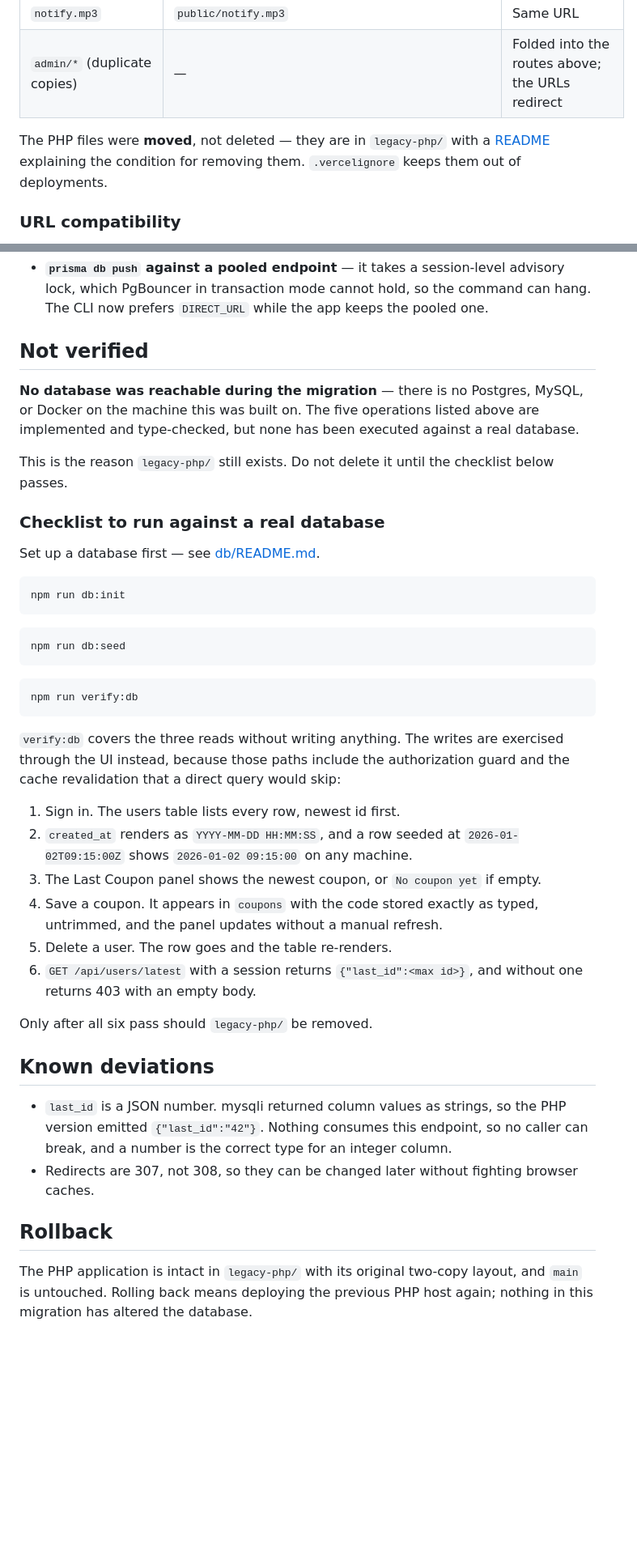
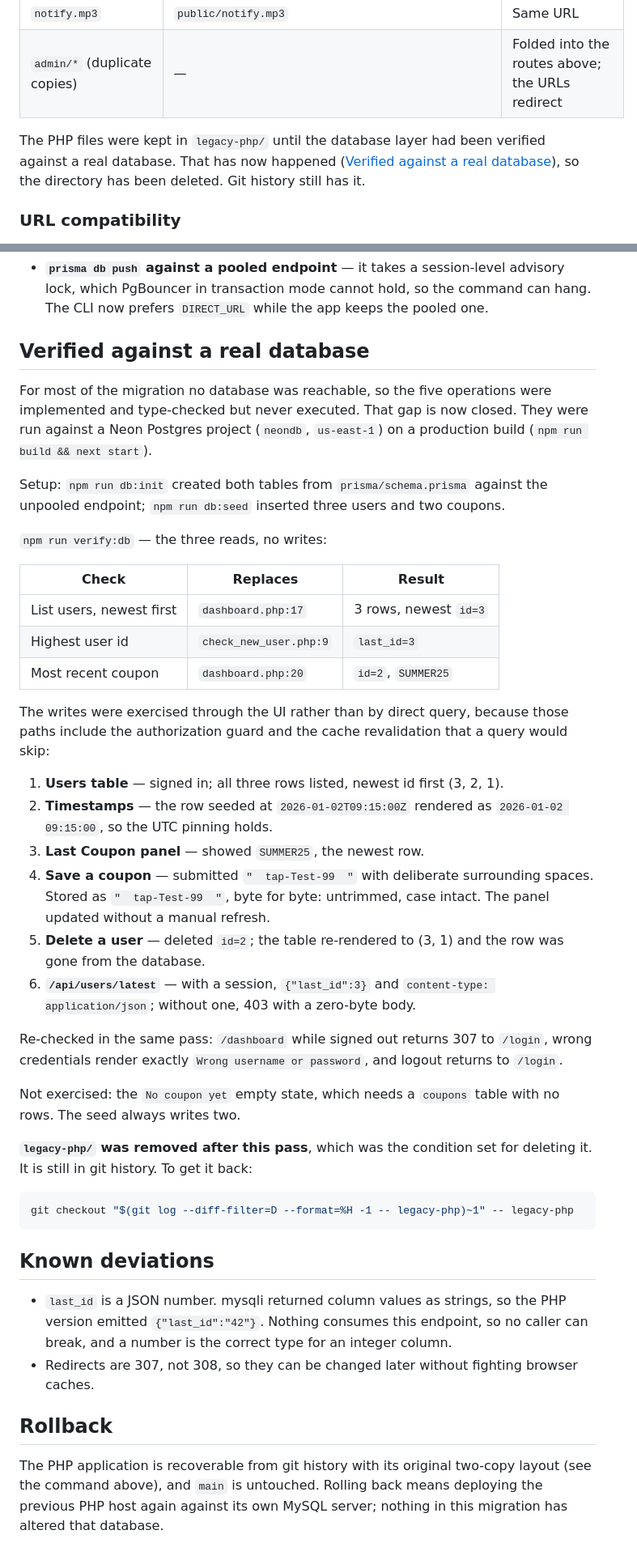
Before and after one commit to ashifashrafdip/emran_react, a Markdown page: MIGRATION.md, 2 parts joined by grey strips. Shown at 81% size. GitHub-like rendering; blank space fills up the shorter version.

Commit message:
Record the database layer as verified against Neon
The five database operations had been implemented and type-checked but never
executed, because no database was reachable while the migration was written.
They have now been run against a real Neon Postgres project on a production
build: three reads via verify:db, and the two writes plus the JSON endpoint
through the UI, so the authorization guard and cache revalidation are covered
too.

The coupon write was checked with deliberate surrounding whitespace and stored
byte for byte, which is the behaviour the PHP had and the reason the value is
never trimmed.

Also drops two stale MySQL references in README.md that survived the move to
Postgres.

````diff
--- a/MIGRATION.md
+++ b/MIGRATION.md
@@ -46,9 +46,10 @@ something whose purpose is defined outside this repository.
 | `notify.mp3` | `public/notify.mp3` | Same URL |
 | `admin/*` (duplicate copies) | — | Folded into the routes above; the URLs redirect |
 
-The PHP files were **moved**, not deleted — they are in `legacy-php/` with a
-[README](legacy-php/README.md) explaining the condition for removing them.
-`.vercelignore` keeps them out of deployments.
+The PHP files were kept in `legacy-php/` until the database layer had been
+verified against a real database. That has now happened
+([Verified against a real database](#verified-against-a-real-database)), so the
+directory has been deleted. Git history still has it.
 
 ### URL compatibility
 
@@ -180,46 +181,53 @@ Two real bugs were found and fixed this way:
   advisory lock, which PgBouncer in transaction mode cannot hold, so the command
   can hang. The CLI now prefers `DIRECT_URL` while the app keeps the pooled one.
 
-## Not verified
+## Verified against a real database
 
-**No database was reachable during the migration** — there is no Postgres, MySQL,
-or Docker on the machine this was built on. The five operations listed above are
-implemented and type-checked, but none has been executed against a real database.
+For most of the migration no database was reachable, so the five operations were
+implemented and type-checked but never executed. That gap is now closed. They
+were run against a Neon Postgres project (`neondb`, `us-east-1`) on a production
+build (`npm run build && next start`).
 
-This is the reason `legacy-php/` still exists. Do not delete it until the
-checklist below passes.
+Setup: `npm run db:init` created both tables from `prisma/schema.prisma` against
+the unpooled endpoint; `npm run db:seed` inserted three users and two coupons.
 
-### Checklist to run against a real database
+`npm run verify:db` — the three reads, no writes:
 
-Set up a database first — see [db/README.md](db/README.md).
+| Check | Replaces | Result |
+|---|---|---|
+| List users, newest first | `dashboard.php:17` | 3 rows, newest `id=3` |
+| Highest user id | `check_new_user.php:9` | `last_id=3` |
+| Most recent coupon | `dashboard.php:20` | `id=2`, `SUMMER25` |
+
+The writes were exercised through the UI rather than by direct query, because
+those paths include the authorization guard and the cache revalidation that a
+query would skip:
+
+1. **Users table** — signed in; all three rows listed, newest id first (3, 2, 1).
+2. **Timestamps** — the row seeded at `2026-01-02T09:15:00Z` rendered as
+   `2026-01-02 09:15:00`, so the UTC pinning holds.
+3. **Last Coupon panel** — showed `SUMMER25`, the newest row.
+4. **Save a coupon** — submitted `"  tap-Test-99  "` with deliberate surrounding
+   spaces. Stored as `"  tap-Test-99  "`, byte for byte: untrimmed, case intact.
+   The panel updated without a manual refresh.
+5. **Delete a user** — deleted `id=2`; the table re-rendered to (3, 1) and the
+   row was gone from the database.
+6. **`/api/users/latest`** — with a session, `{"last_id":3}` and
+   `content-type: application/json`; without one, 403 with a zero-byte body.
+
+Re-checked in the same pass: `/dashboard` while signed out returns 307 to
+`/login`, wrong credentials render exactly `Wrong username or password`, and
+logout returns to `/login`.
+
+Not exercised: the `No coupon yet` empty state, which needs a `coupons` table
+with no rows. The seed always writes two.
+
+**`legacy-php/` was removed after this pass**, which was the condition set for
+deleting it. It is still in git history. To get it back:
 
 ```bash
-npm run db:init
+git checkout "$(git log --diff-filter=D --format=%H -1 -- legacy-php)~1" -- legacy-php
 ```
-
-```bash
-npm run db:seed
-```
-
-```bash
-npm run verify:db
-```
-
-`verify:db` covers the three reads without writing anything. The writes are
-exercised through the UI instead, because those paths include the authorization
-guard and the cache revalidation that a direct query would skip:
-
-1. Sign in. The users table lists every row, newest id first.
-2. `created_at` renders as `YYYY-MM-DD HH:MM:SS`, and a row seeded at
-   `2026-01-02T09:15:00Z` shows `2026-01-02 09:15:00` on any machine.
-3. The Last Coupon panel shows the newest coupon, or `No coupon yet` if empty.
-4. Save a coupon. It appears in `coupons` with the code stored exactly as typed,
-   untrimmed, and the panel updates without a manual refresh.
-5. Delete a user. The row goes and the table re-renders.
-6. `GET /api/users/latest` with a session returns `{"last_id":<max id>}`, and
-   without one returns 403 with an empty body.
-
-Only after all six pass should `legacy-php/` be removed.
 
 ## Known deviations
 
@@ -231,6 +239,7 @@ Only after all six pass should `legacy-php/` be removed.
 
 ## Rollback
 
-The PHP application is intact in `legacy-php/` with its original two-copy layout,
-and `main` is untouched. Rolling back means deploying the previous PHP host
-again; nothing in this migration has altered the database.
+The PHP application is recoverable from git history with its original two-copy
+layout (see the command above), and `main` is untouched. Rolling back means
+deploying the previous PHP host again against its own MySQL server; nothing in
+this migration has altered that database.
````
Also changed, not shown: PROJECT_ANALYSIS.md (+10 -7 lines), README.md (+9 -5 lines).
